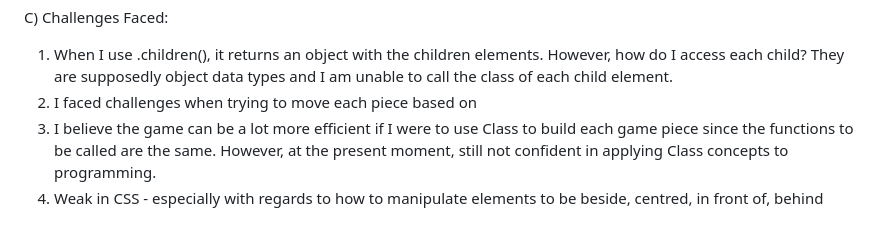
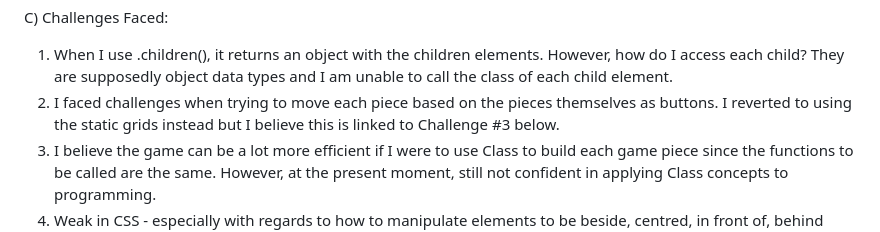
Before and after one commit to brandontjl/brandontjl.github.io, a Markdown page: README.md, the part around the change. Drawn GitHub-style.

```diff
--- a/README.md
+++ b/README.md
@@ -57,6 +57,6 @@ CSS File:
 
 C) Challenges Faced:
 1. When I use .children(), it returns an object with the children elements. However, how do I access each child? They are supposedly object data types and I am unable to call the class of each child element.
-2. I faced challenges when trying to move each piece based on
+2. I faced challenges when trying to move each piece based on the pieces themselves as buttons. I reverted to using the static grids instead but I believe this is linked to Challenge #3 below.
 3. I believe the game can be a lot more efficient if I were to use Class to build each game piece since the functions to be called are the same. However, at the present moment, still not confident in applying Class concepts to programming.
 4. Weak in CSS - especially with regards to how to manipulate elements to be beside, centred, in front of, behind different elements.
```
